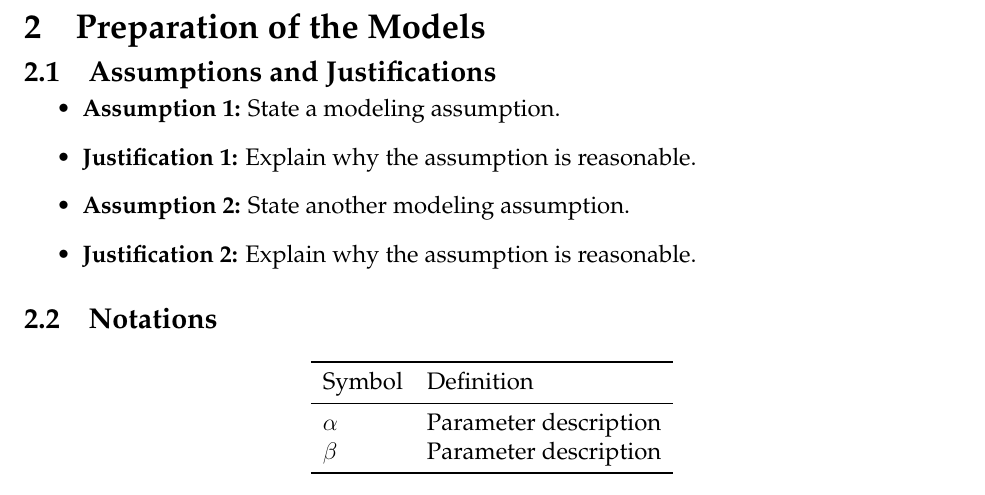
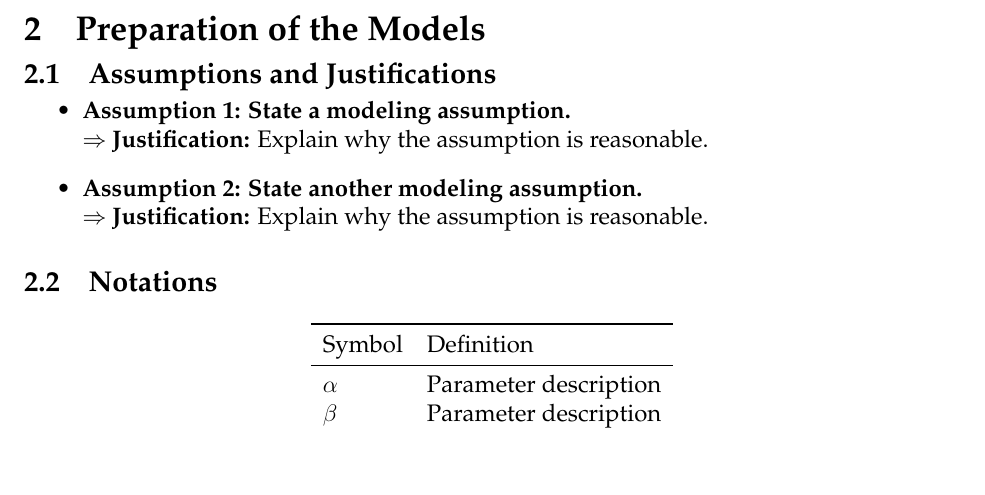
Before and after one commit to lexiangrui/YueXR-MCM-ICM--Latex-Template, a LaTeX thesis (mcmthesis.tex, which reads chapter/Preparation of the Models.tex): part of page 3 of 7, cut so that both start at the same text, the shorter picture padded with empty space. Compiled offline with pdfLaTeX.

Commit message:
美化模型假设排版

```diff
--- a/chapter/Preparation of the Models.tex
+++ b/chapter/Preparation of the Models.tex
@@ -3,10 +3,10 @@
 
 \subsection{Assumptions and Justifications}
 \begin{itemize}
-\item {\bf Assumption 1:} State a modeling assumption.
-\item {\bf Justification 1:} Explain why the assumption is reasonable.
-\item {\bf Assumption 2:} State another modeling assumption.
-\item {\bf Justification 2:} Explain why the assumption is reasonable.
+\item \textbf{Assumption 1: State a modeling assumption.}\\
+ $\Rightarrow$ \textbf{Justification:} Explain why the assumption is reasonable.
+\item \textbf{Assumption 2: State another modeling assumption.}\\
+ $\Rightarrow$ \textbf{Justification:} Explain why the assumption is reasonable.
 \end{itemize}
 
 \subsection{Notations}
```
Also changed, not shown: 1 other file.
